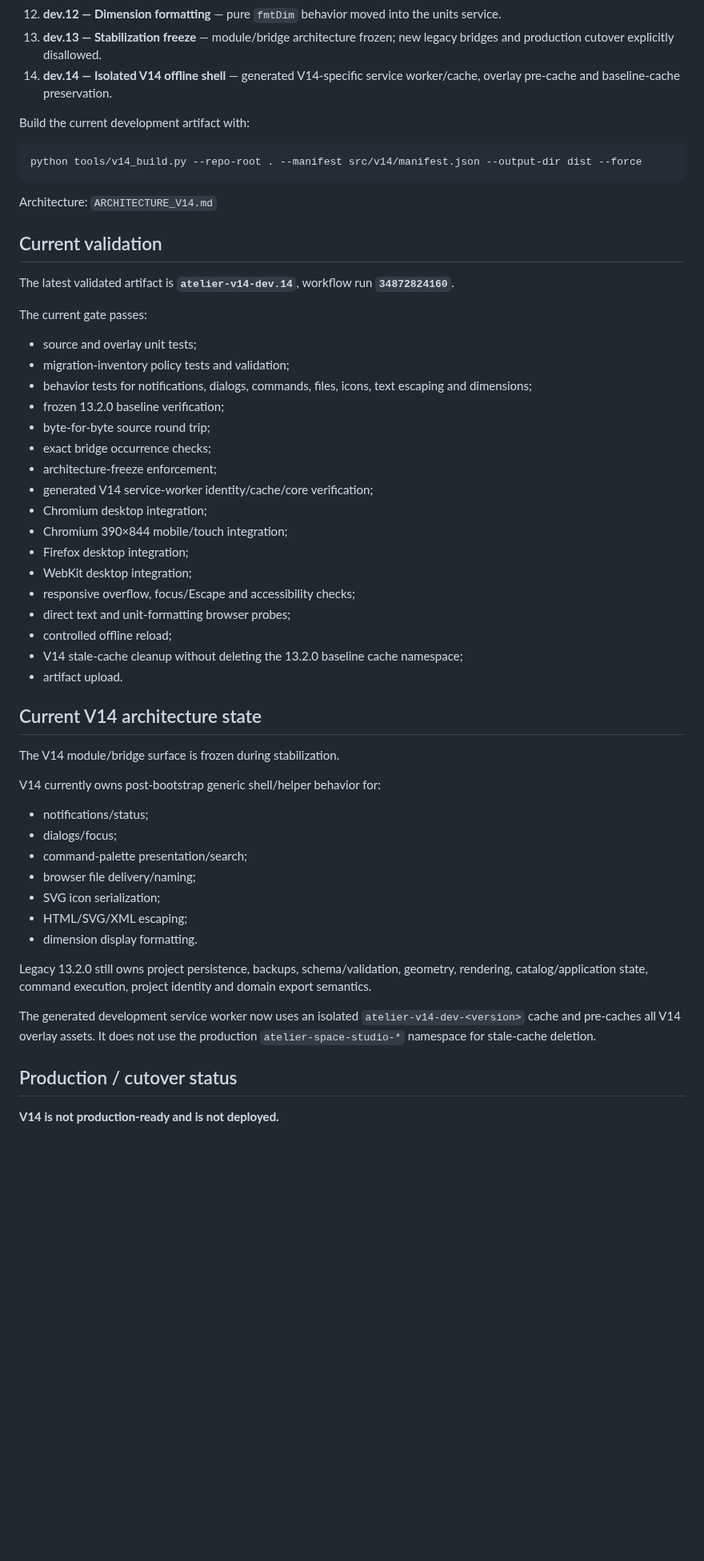
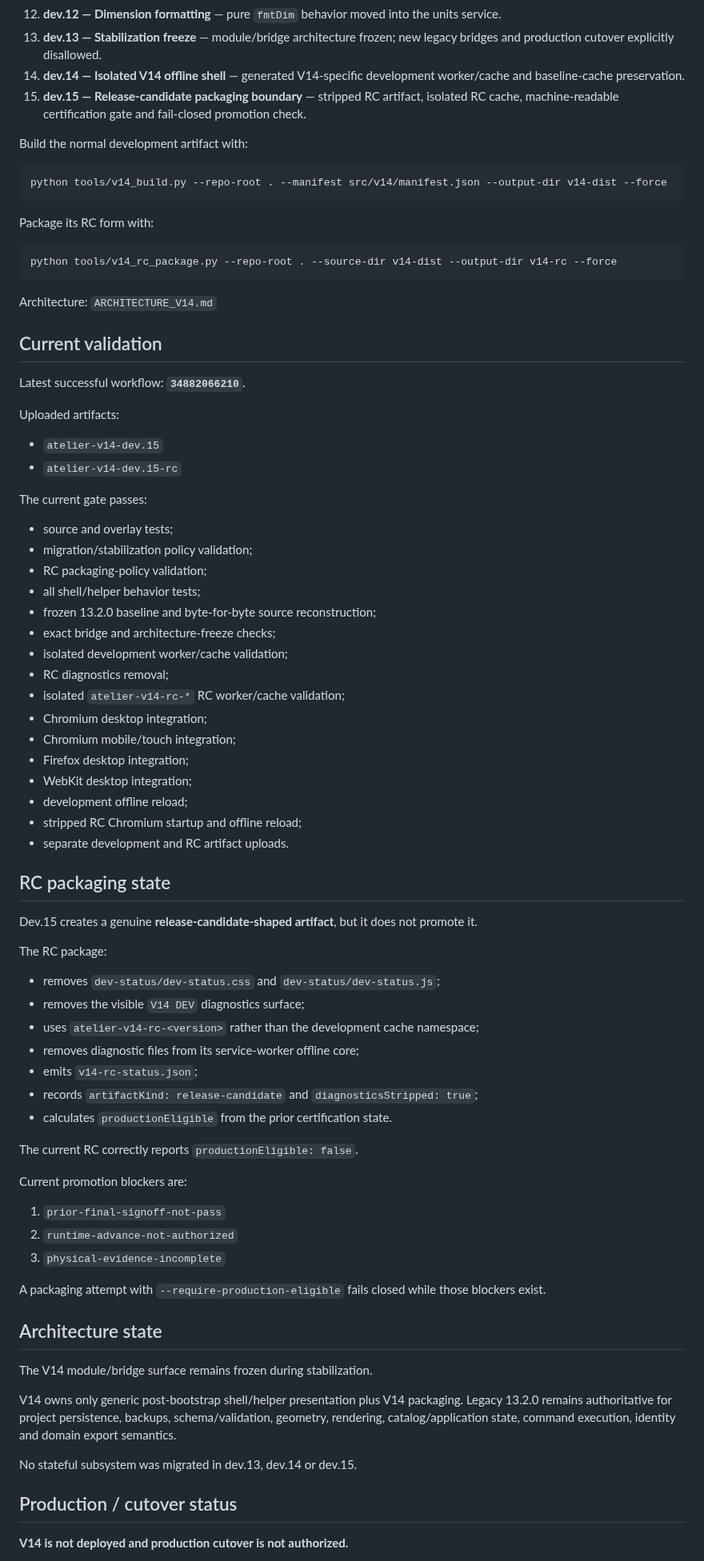
Before and after one commit to thiepn/atelier, a Markdown page: README.md, the part around one of its changes. Shown at 80% size. Rendered like a GitHub page; blank space fills up the shorter version.

Commit message:
Update V14 status through dev.15

````diff
--- a/README.md
+++ b/README.md
@@ -23,59 +23,84 @@ Completed development milestones:
 11. **dev.11 — Migration/dependency inventory** — machine-validated risk policy for remaining legacy ownership.
 12. **dev.12 — Dimension formatting** — pure `fmtDim` behavior moved into the units service.
 13. **dev.13 — Stabilization freeze** — module/bridge architecture frozen; new legacy bridges and production cutover explicitly disallowed.
-14. **dev.14 — Isolated V14 offline shell** — generated V14-specific service worker/cache, overlay pre-cache and baseline-cache preservation.
+14. **dev.14 — Isolated V14 offline shell** — generated V14-specific development worker/cache and baseline-cache preservation.
+15. **dev.15 — Release-candidate packaging boundary** — stripped RC artifact, isolated RC cache, machine-readable certification gate and fail-closed promotion check.
 
-Build the current development artifact with:
+Build the normal development artifact with:
 
 ```bash
-python tools/v14_build.py --repo-root . --manifest src/v14/manifest.json --output-dir dist --force
+python tools/v14_build.py --repo-root . --manifest src/v14/manifest.json --output-dir v14-dist --force
+```
+
+Package its RC form with:
+
+```bash
+python tools/v14_rc_package.py --repo-root . --source-dir v14-dist --output-dir v14-rc --force
 ```
 
 Architecture: `ARCHITECTURE_V14.md`
 
 ## Current validation
 
-The latest validated artifact is **`atelier-v14-dev.14`**, workflow run **`34872824160`**.
+Latest successful workflow: **`34882066210`**.
+
+Uploaded artifacts:
+
+- `atelier-v14-dev.15`
+- `atelier-v14-dev.15-rc`
 
 The current gate passes:
 
-- source and overlay unit tests;
-- migration-inventory policy tests and validation;
-- behavior tests for notifications, dialogs, commands, files, icons, text escaping and dimensions;
-- frozen 13.2.0 baseline verification;
-- byte-for-byte source round trip;
-- exact bridge occurrence checks;
-- architecture-freeze enforcement;
-- generated V14 service-worker identity/cache/core verification;
+- source and overlay tests;
+- migration/stabilization policy validation;
+- RC packaging-policy validation;
+- all shell/helper behavior tests;
+- frozen 13.2.0 baseline and byte-for-byte source reconstruction;
+- exact bridge and architecture-freeze checks;
+- isolated development worker/cache validation;
+- RC diagnostics removal;
+- isolated `atelier-v14-rc-*` RC worker/cache validation;
 - Chromium desktop integration;
-- Chromium 390×844 mobile/touch integration;
+- Chromium mobile/touch integration;
 - Firefox desktop integration;
 - WebKit desktop integration;
-- responsive overflow, focus/Escape and accessibility checks;
-- direct text and unit-formatting browser probes;
-- controlled offline reload;
-- V14 stale-cache cleanup without deleting the 13.2.0 baseline cache namespace;
-- artifact upload.
+- development offline reload;
+- stripped RC Chromium startup and offline reload;
+- separate development and RC artifact uploads.
 
-## Current V14 architecture state
+## RC packaging state
 
-The V14 module/bridge surface is frozen during stabilization.
+Dev.15 creates a genuine **release-candidate-shaped artifact**, but it does not promote it.
 
-V14 currently owns post-bootstrap generic shell/helper behavior for:
+The RC package:
 
-- notifications/status;
-- dialogs/focus;
-- command-palette presentation/search;
-- browser file delivery/naming;
-- SVG icon serialization;
-- HTML/SVG/XML escaping;
-- dimension display formatting.
+- removes `dev-status/dev-status.css` and `dev-status/dev-status.js`;
+- removes the visible `V14 DEV` diagnostics surface;
+- uses `atelier-v14-rc-<version>` rather than the development cache namespace;
+- removes diagnostic files from its service-worker offline core;
+- emits `v14-rc-status.json`;
+- records `artifactKind: release-candidate` and `diagnosticsStripped: true`;
+- calculates `productionEligible` from the prior certification state.
 
-Legacy 13.2.0 still owns project persistence, backups, schema/validation, geometry, rendering, catalog/application state, command execution, project identity and domain export semantics.
+The current RC correctly reports `productionEligible: false`.
 
-The generated development service worker now uses an isolated `atelier-v14-dev-<version>` cache and pre-caches all V14 overlay assets. It does not use the production `atelier-space-studio-*` namespace for stale-cache deletion.
+Current promotion blockers are:
+
+1. `prior-final-signoff-not-pass`
+2. `runtime-advance-not-authorized`
+3. `physical-evidence-incomplete`
+
+A packaging attempt with `--require-production-eligible` fails closed while those blockers exist.
+
+## Architecture state
+
+The V14 module/bridge surface remains frozen during stabilization.
+
+V14 owns only generic post-bootstrap shell/helper presentation plus V14 packaging. Legacy 13.2.0 remains authoritative for project persistence, backups, schema/validation, geometry, rendering, catalog/application state, command execution, identity and domain export semantics.
+
+No stateful subsystem was migrated in dev.13, dev.14 or dev.15.
 
 ## Production / cutover status
 
-**V14 is not production-ready and is not deployed.**
+**V14 is not deployed and production cutover is not authorized.**
 
````
Also changed, not shown: other parts of README.md (+16 -22 lines).
